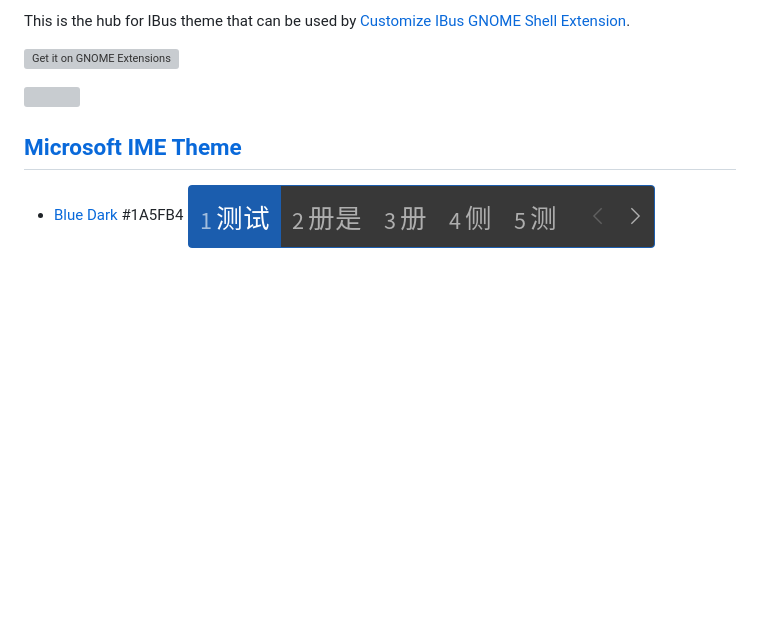
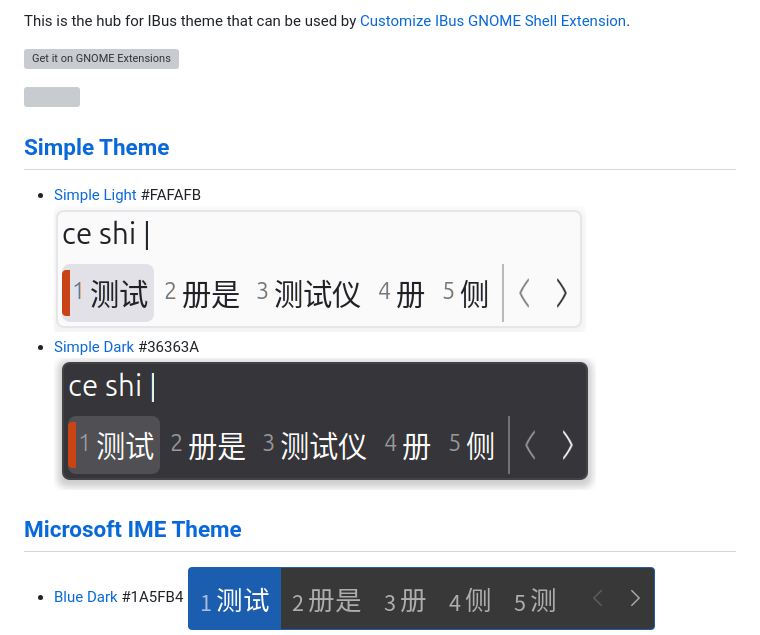
Before and after one commit to openSUSE/IBus-Theme-Hub, a Markdown page: README.md, the part around the change. Rendered like a GitHub page; pictures changed too: simple/img/simple-dark.png (added), simple/img/simple-light.png (added); blank space fills up the shorter version; grey boxes are pictures that could not be loaded.

Commit message:
Add simple theme
Signed-off-by: Hollow Man <hollowman@opensuse.org>

```diff
--- a/README.md
+++ b/README.md
@@ -12,6 +12,12 @@ This is the hub for IBus theme that can be used by [Customize IBus GNOME Shell E
 [<img src="https://raw.githubusercontent.com/andyholmes/gnome-shell-extensions-badge/master/get-it-on-ego.svg?sanitize=true" alt="Get it on GNOME Extensions" height="100" align="middle">][ego]
 
 ![](https://github.com/openSUSE/Customize-IBus/raw/main/img/demo-en.png)
+
+## [Simple Theme](simple)
+- [Simple Light](simple/simple-light.css) <font color=#fafafb>#FAFAFB</font>
+![](simple/img/simple-light.png)
+- [Simple Dark](simple/simple-dark.css) <font color=#36363a>#36363A</font>
+![](simple/img/simple-dark.png)
 
 ## [Microsoft IME Theme](仿微软Microsoft)
 - [Blue Dark](仿微软Microsoft/Blue-Dark-科技蓝-深色-1A5FB4.css) <font color=#1A5FB4>#1A5FB4</font>
```
Also changed, not shown: README_CN.md (+6 -0 lines), simple/README.md (added, +20 -0 lines), simple/README_CN.md (added, +20 -0 lines), 2 other files.
